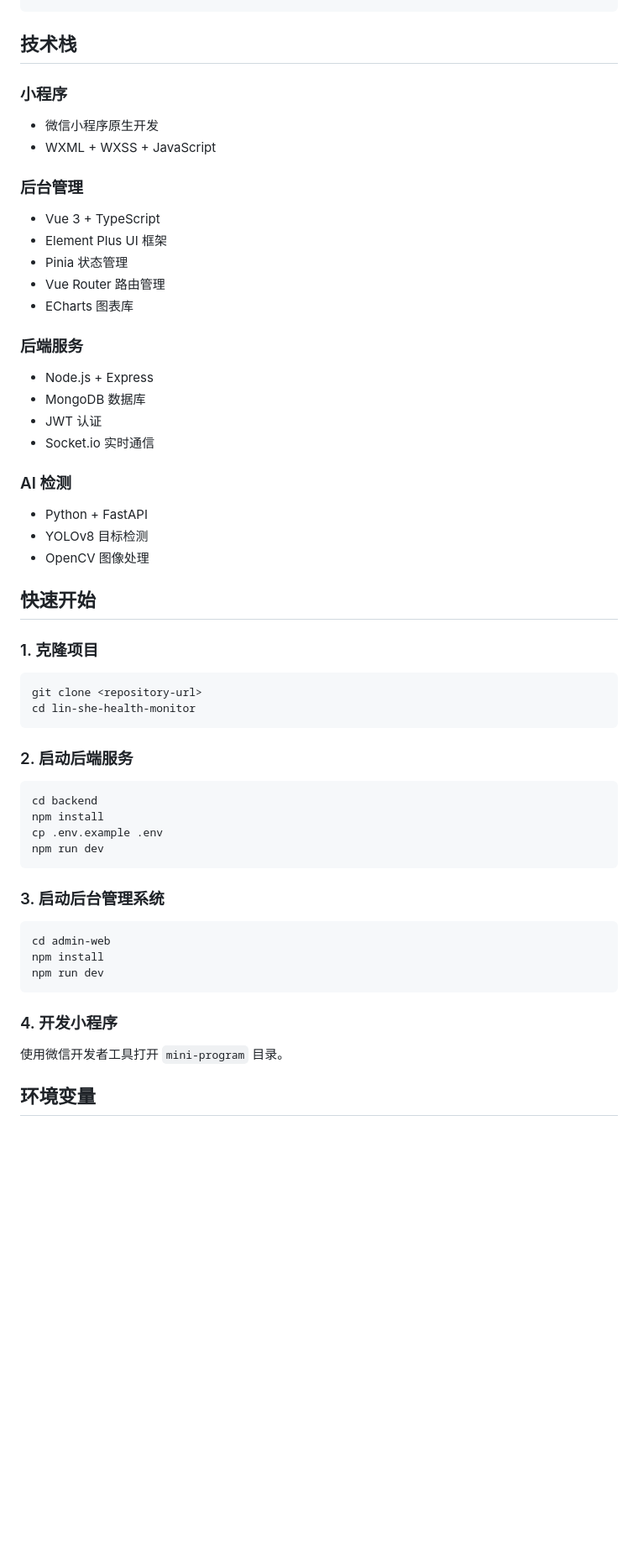
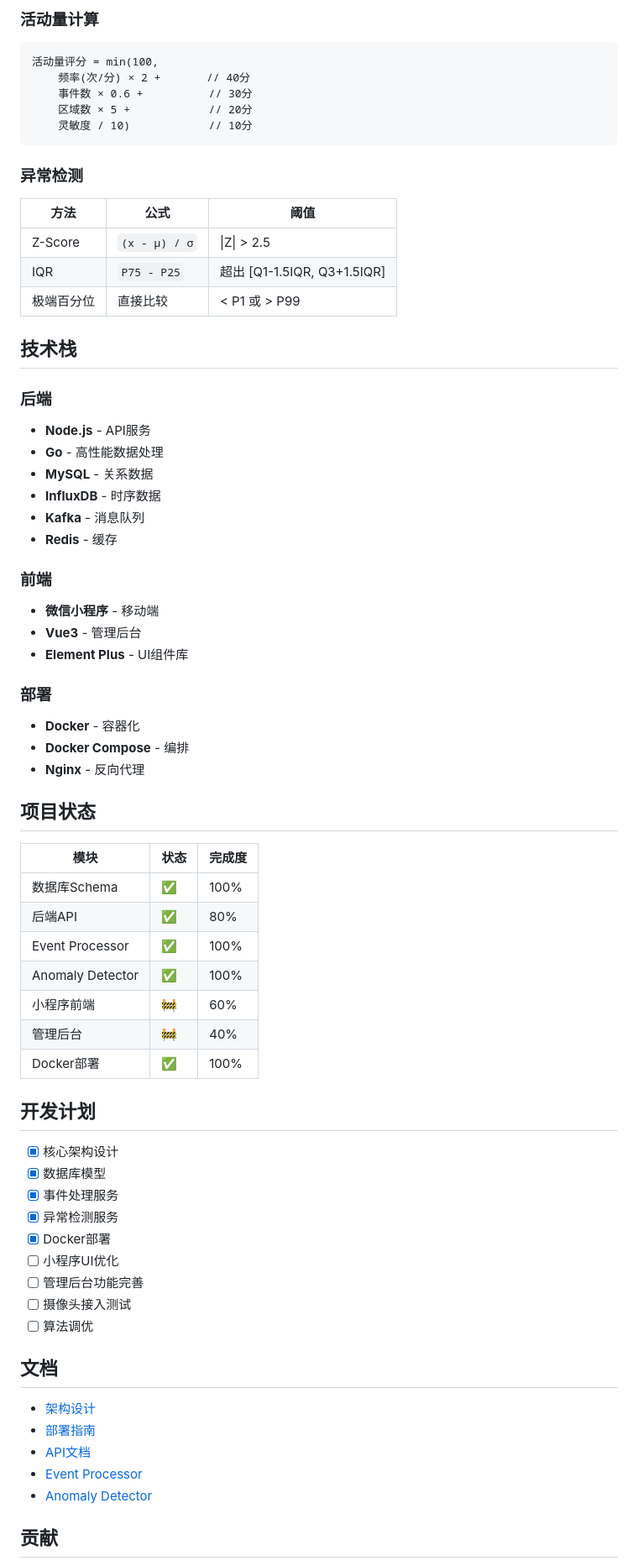
Before and after one commit to Oklahomawhore/animal-watch, a Markdown page: README.md, the part around one of its changes. Shown at 84% size. Drawn GitHub-style; blank space fills up the shorter version.

````diff
--- a/README.md
+++ b/README.md
@@ -53,53 +69,72 @@ lin-she-health-monitor/
+### 活动量计算
+
+```
+活动量评分 = min(100,
+    频率(次/分) × 2 +       // 40分
+    事件数 × 0.6 +          // 30分
+    区域数 × 5 +            // 20分
+    灵敏度 / 10)            // 10分
+```
+
+### 异常检测
+
+| 方法 | 公式 | 阈值 |
+|------|------|------|
+| Z-Score | `(x - μ) / σ` | \|Z\| > 2.5 |
+| IQR | `P75 - P25` | 超出 [Q1-1.5IQR, Q3+1.5IQR] |
+| 极端百分位 | 直接比较 | < P1 或 > P99 |
 
 ## 技术栈
 
-### 小程序
-- 微信小程序原生开发
-- WXML + WXSS + JavaScript
+### 后端
+- **Node.js** - API服务
+- **Go** - 高性能数据处理
+- **MySQL** - 关系数据
+- **InfluxDB** - 时序数据
+- **Kafka** - 消息队列
+- **Redis** - 缓存
 
-### 后台管理
-- Vue 3 + TypeScript
-- Element Plus UI 框架
-- Pinia 状态管理
-- Vue Router 路由管理
-- ECharts 图表库
+### 前端
+- **微信小程序** - 移动端
+- **Vue3** - 管理后台
+- **Element Plus** - UI组件库
 
-### 后端服务
-- Node.js + Express
-- MongoDB 数据库
-- JWT 认证
-- Socket.io 实时通信
+### 部署
+- **Docker** - 容器化
+- **Docker Compose** - 编排
+- **Nginx** - 反向代理
 
-### AI 检测
-- Python + FastAPI
-- YOLOv8 目标检测
-- OpenCV 图像处理
+## 项目状态
 
-## 快速开始
+| 模块 | 状态 | 完成度 |
+|------|------|--------|
+| 数据库Schema | ✅ | 100% |
+| 后端API | ✅ | 80% |
+| Event Processor | ✅ | 100% |
+| Anomaly Detector | ✅ | 100% |
+| 小程序前端 | 🚧 | 60% |
+| 管理后台 | 🚧 | 40% |
+| Docker部署 | ✅ | 100% |
 
-### 1. 克隆项目
-```bash
-git clone <repository-url>
-cd lin-she-health-monitor
-```
+## 开发计划
 
-### 2. 启动后端服务
-```bash
-cd backend
-npm install
-cp .env.example .env
-npm run dev
-```
+- [x] 核心架构设计
+- [x] 数据库模型
+- [x] 事件处理服务
+- [x] 异常检测服务
+- [x] Docker部署
+- [ ] 小程序UI优化
+- [ ] 管理后台功能完善
+- [ ] 摄像头接入测试
+- [ ] 算法调优
 
-### 3. 启动后台管理系统
-```bash
-cd admin-web
-npm install
-npm run dev
-```
+## 文档
 
-### 4. 开发小程序
-使用微信开发者工具打开 `mini-program` 目录。
+- [架构设计](docs/architecture/cloud-native-multi-tenant.md)
+- [部署指南](docs/deployment/README.md)
+- [API文档](backend/src/routes/api.js)
+- [Event Processor](backend/services/event-processor/README.md)
+- [Anomaly Detector](backend/services/anomaly-detector/README.md)
 
-## 环境变量
+## 贡献
 
````
Also changed, not shown: other parts of README.md (+61 -58 lines).
